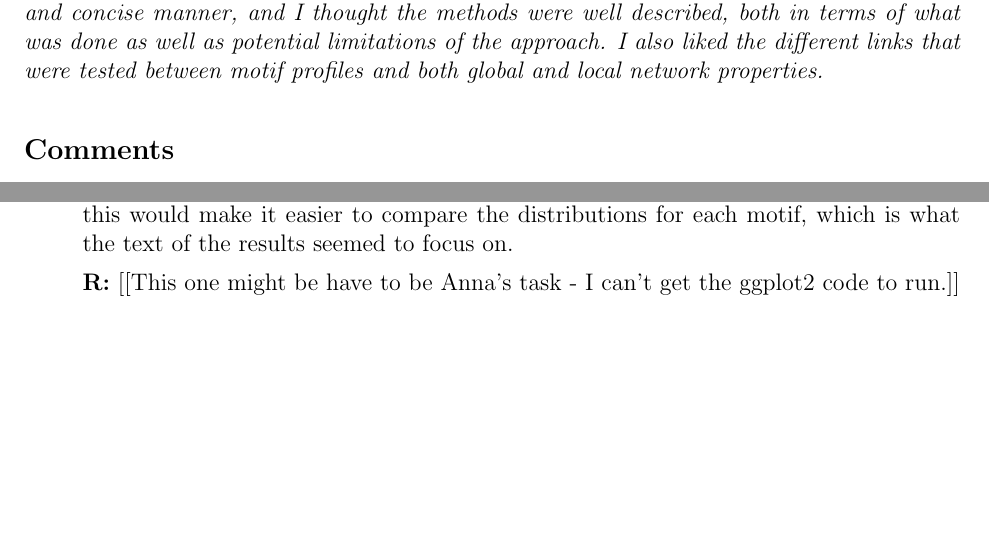
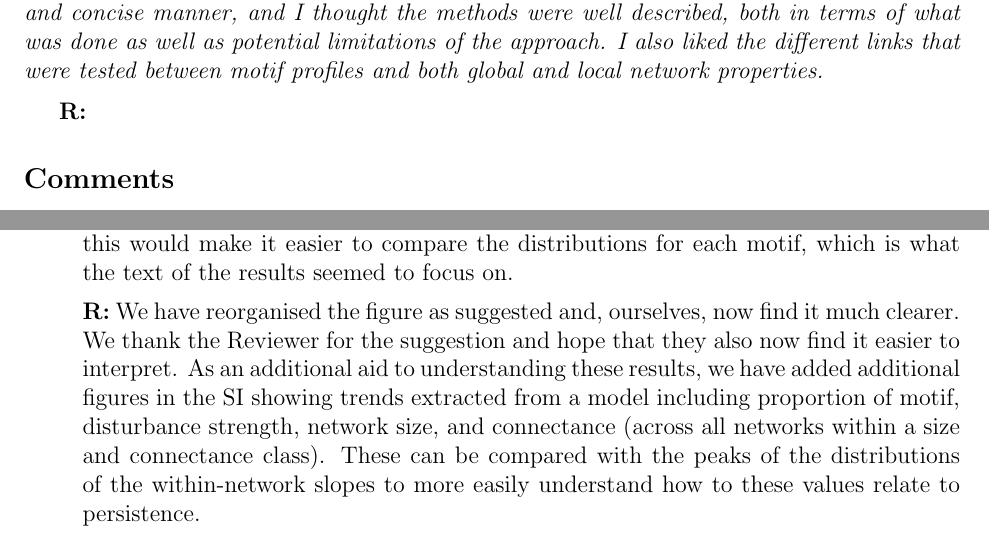
Before and after one commit to cirtwill/Bayes_motifs, a LaTeX document (manuscript/JAE_reply.tex): two parts of page 3 of 12, joined at a grey line, cut so that both start at the same text, the shorter picture padded with empty space. Compiled offline with LaTeX, dvips and Ghostscript.

Commit message:
old reply changes

```diff
--- a/manuscript/JAE_reply.tex
+++ b/manuscript/JAE_reply.tex
@@ -79,6 +79,7 @@
 
     \end{refquote}
 
+    \textbf{R:}
 
     \subsection*{Comments}
 
@@ -90,7 +91,7 @@
 
             \item The only other comment I had was that Fig. 4 was a bit difficult to interpret. I was wondering if it might not be better to facet across motif and connectance, with each panel showing that motif's slope distribution at different disturbance levels. I think this would make it easier to compare the distributions for each motif, which is what the text of the results seemed to focus on.
 
-            \textbf{R:} [[This one might be have to be Anna's task - I can't get the ggplot2 code to run.]]
+            \textbf{R:} We have reorganised the figure as suggested and, ourselves, now find it much clearer. We thank the Reviewer for the suggestion and hope that they also now find it easier to interpret. As an additional aid to understanding these results, we have added additional figures in the SI showing trends extracted from a model including proportion of motif, disturbance strength, network size, and connectance (across all networks within a size and connectance class). These can be compared with the peaks of the distributions of the within-network slopes to more easily understand how to these values relate to persistence.
 
         \end{enumerate}
 
```
